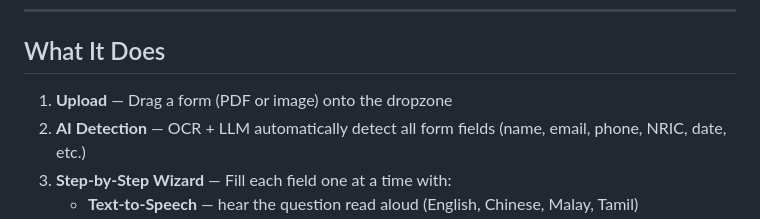
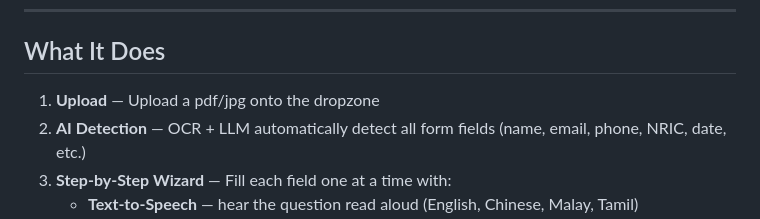
Before and after one commit to AshAasimI/FormEase, a Markdown page: README.md, the part around the change. GitHub-like rendering.

Commit message:
Update upload instruction in README

```diff
--- a/README.md
+++ b/README.md
@@ -8,7 +8,7 @@ Upload a form (PDF or image), let AI detect every field, then fill it step-by-st
 
 ## What It Does
 
-1. **Upload** — Drag a form (PDF or image) onto the dropzone
+1. **Upload** — Upload a pdf/jpg onto the dropzone
 2. **AI Detection** — OCR + LLM automatically detect all form fields (name, email, phone, NRIC, date, etc.)
 3. **Step-by-Step Wizard** — Fill each field one at a time with:
    - **Text-to-Speech** — hear the question read aloud (English, Chinese, Malay, Tamil)
```
